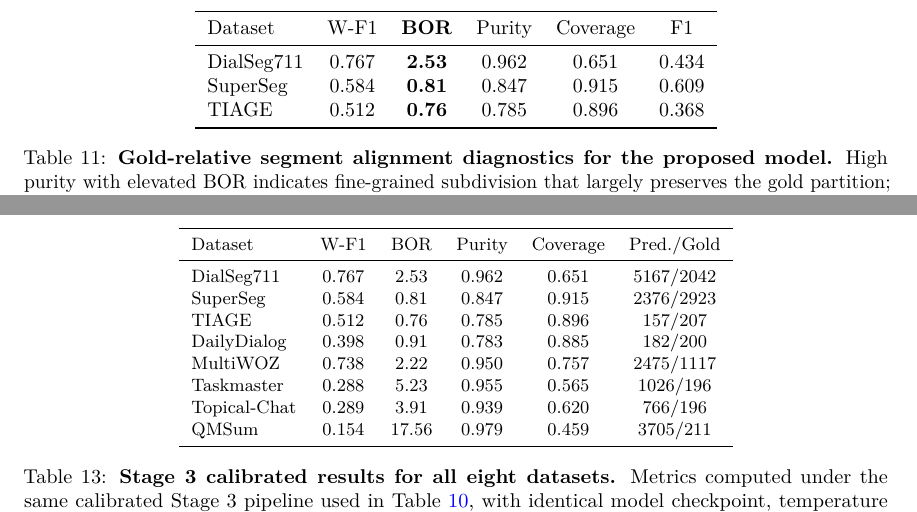
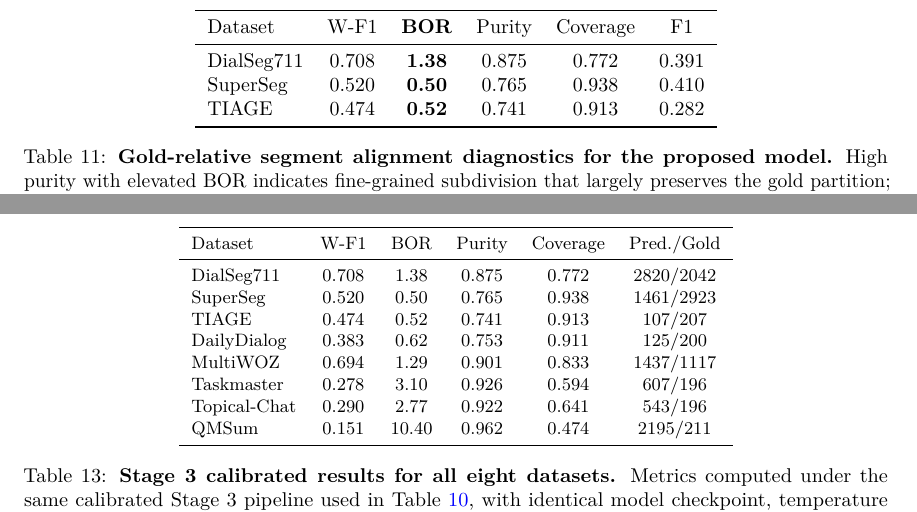
Before and after one commit to mhcoen/episodic, a LaTeX paper (paper/topicDetection.tex, which reads paper/appendices.tex): two parts of pages 18 and 29 of 34, joined at a grey line, cut so that both start at the same text. Compiled offline with pdfLaTeX.

Commit message:
Update paper with g=2 calibration and revised metrics
- Change minimum spacing from g=3 to g=2 throughout
- Update appendix table with recalibrated Stage 3 results
- Update threshold sweep description for quantile-based sampling

```diff
--- a/paper/appendices.tex
+++ b/paper/appendices.tex
@@ -304,14 +304,14 @@ it is not a primary diagnostic in the proposed evaluation objective.
     \toprule
     Dataset & W-F1 & BOR & Purity & Coverage & Pred./Gold \\
     \midrule
-    DialSeg711    & 0.767 & 2.53  & 0.962 & 0.651 & 5167/2042 \\
-    SuperSeg      & 0.584 & 0.81  & 0.847 & 0.915 & 2376/2923 \\
-    TIAGE         & 0.512 & 0.76  & 0.785 & 0.896 & 157/207   \\
-    DailyDialog   & 0.398 & 0.91  & 0.783 & 0.885 & 182/200   \\
-    MultiWOZ      & 0.738 & 2.22  & 0.950 & 0.757 & 2475/1117 \\
-    Taskmaster    & 0.288 & 5.23  & 0.955 & 0.565 & 1026/196  \\
-    Topical-Chat  & 0.289 & 3.91  & 0.939 & 0.620 & 766/196   \\
-    QMSum         & 0.154 & 17.56 & 0.979 & 0.459 & 3705/211  \\
+    DialSeg711    & 0.708 & 1.38  & 0.875 & 0.772 & 2820/2042 \\
+    SuperSeg      & 0.520 & 0.50  & 0.765 & 0.938 & 1461/2923 \\
+    TIAGE         & 0.474 & 0.52  & 0.741 & 0.913 & 107/207   \\
+    DailyDialog   & 0.383 & 0.62  & 0.753 & 0.911 & 125/200   \\
+    MultiWOZ      & 0.694 & 1.29  & 0.901 & 0.833 & 1437/1117 \\
+    Taskmaster    & 0.278 & 3.10  & 0.926 & 0.594 & 607/196   \\
+    Topical-Chat  & 0.290 & 2.77  & 0.922 & 0.641 & 543/196   \\
+    QMSum         & 0.151 & 10.40 & 0.962 & 0.474 & 2195/211  \\
     \bottomrule
   \end{tabular}
   \caption{\textbf{Stage~3 calibrated results for all eight datasets.}
--- a/paper/topicDetection.tex
+++ b/paper/topicDetection.tex
@@ -1308,9 +1309,9 @@ independent guarantee of semantic coherence.
     \toprule
     Dataset & W-F1 & \textbf{BOR} & Purity & Coverage & F1 \\
     \midrule
-    DialSeg711 & 0.767 & \textbf{2.53} & 0.962 & 0.651 & 0.434 \\
-    SuperSeg   & 0.584 & \textbf{0.81} & 0.847 & 0.915 & 0.609 \\
-    TIAGE      & 0.512 & \textbf{0.76} & 0.785 & 0.896 & 0.368 \\
+    DialSeg711 & 0.708 & \textbf{1.38} & 0.875 & 0.772 & 0.391 \\
+    SuperSeg   & 0.520 & \textbf{0.50} & 0.765 & 0.938 & 0.410 \\
+    TIAGE      & 0.474 & \textbf{0.52} & 0.741 & 0.913 & 0.282 \\
     \bottomrule
   \end{tabular}
   \caption{\textbf{Gold-relative segment alignment diagnostics for the proposed model.}
```
Also changed, not shown: paper/topicDetection.pdf, paper/topicDetection.tex (29 more changed lines).
